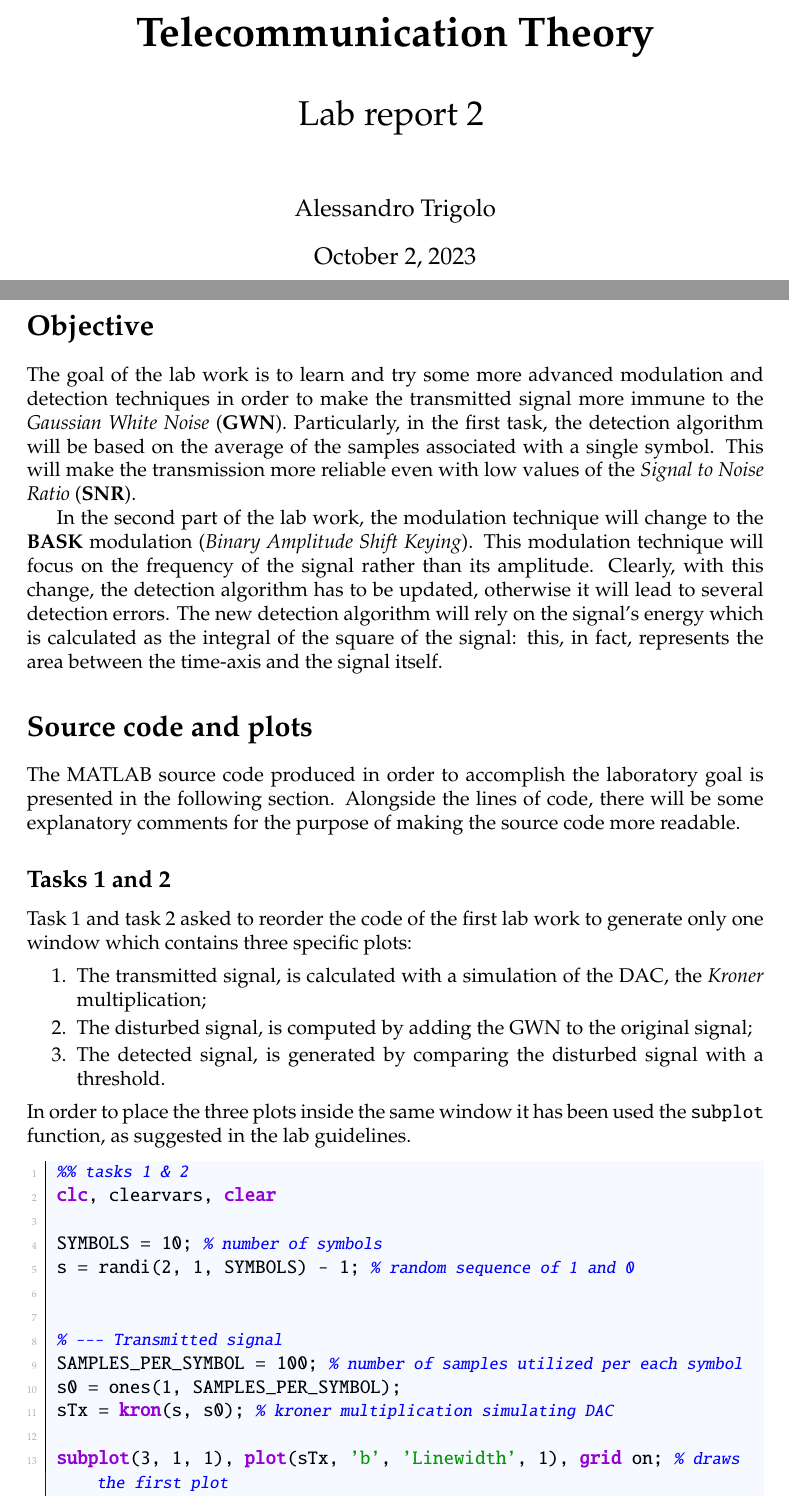
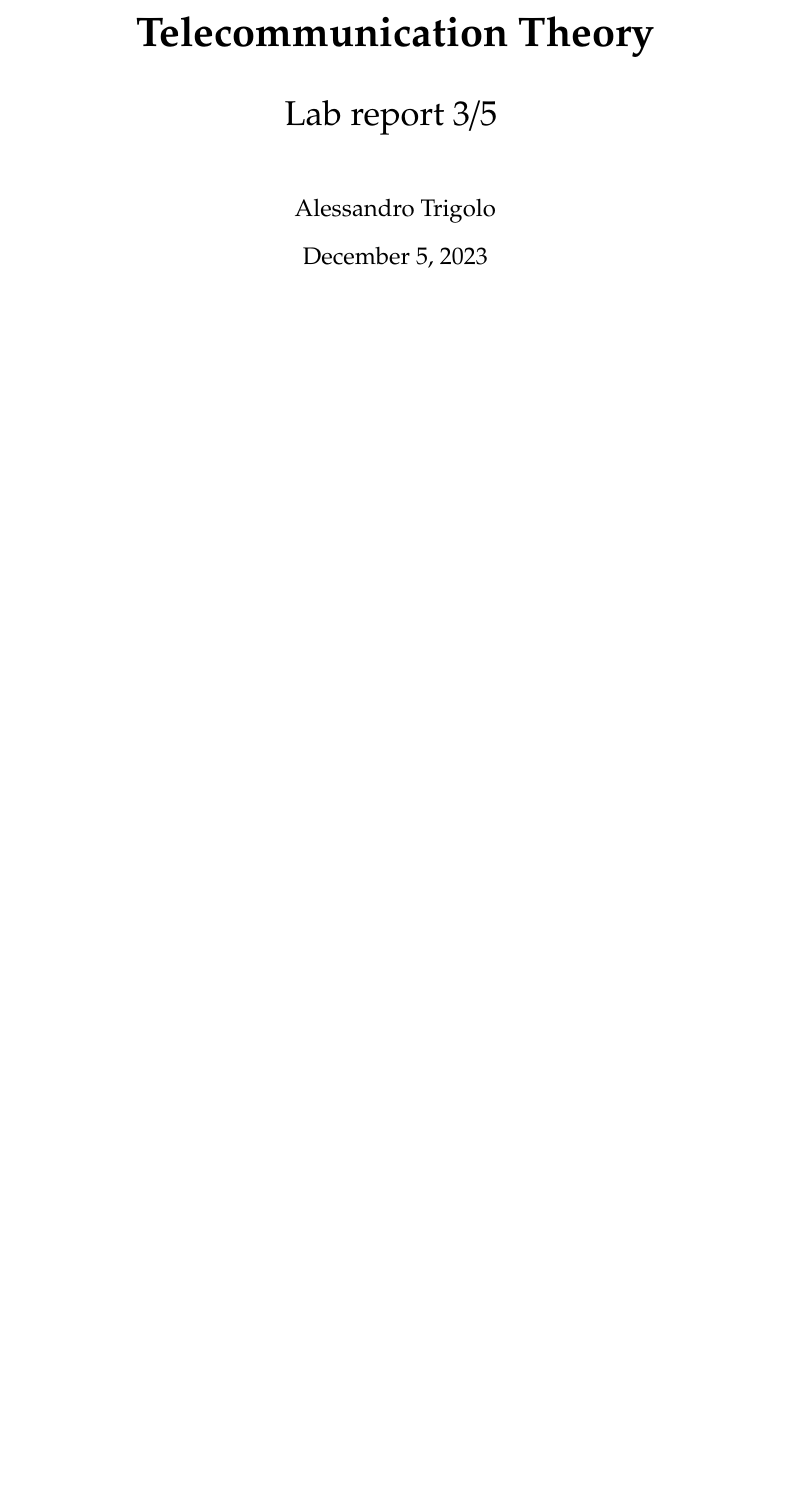
Before and after one commit to imAlessas/telecom-lab-works, a LaTeX document (doc/main.tex, which reads doc/lab-5/report.tex): two parts of pages 1 and 2 of 15 before the commit and part of the page after it, the two joined at a grey line, cut so that both start at the same text, the shorter picture padded with empty space. Compiled offline with pdfLaTeX.

Commit message:
setted up lab-5 report

```diff
--- /dev/null
+++ b/doc/lab-5/report.tex
@@ -0,0 +1,15 @@
+\title{\vspace{160px} \textbf{\huge{Telecommunication Theory}} \\\vspace{17.5px} \LARGE{Lab report 3/5}  \vspace{10px}}
+\author{Alessandro Trigolo}
+\date{December 5, 2023}
+
+\begin{document}
+\maketitle \newpage
+
+
+
+
+
+
+
+
+\end{document}
```
Also changed, not shown: doc/main.tex (+1 -1 lines).
